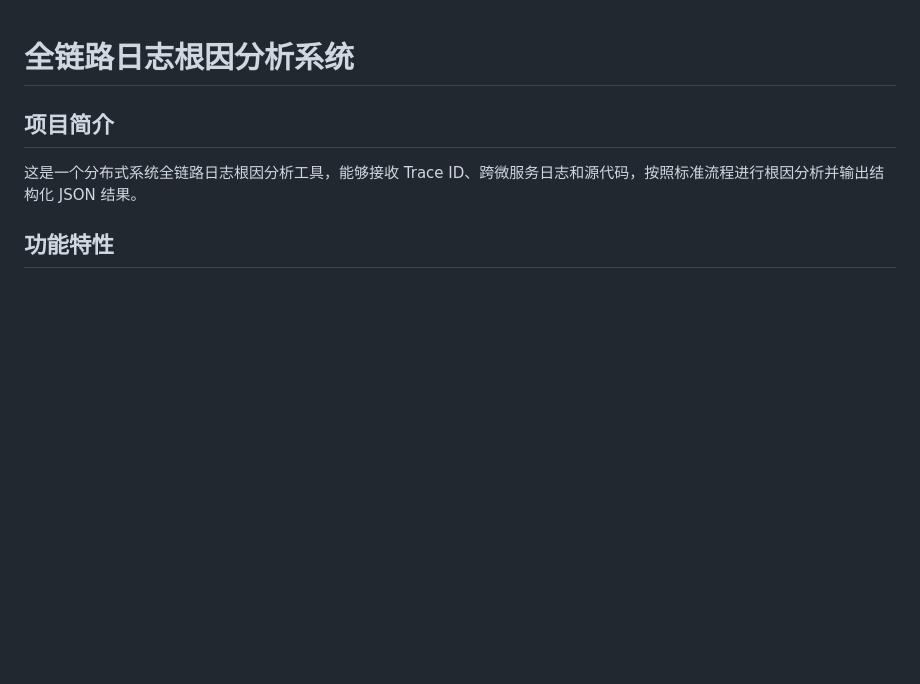
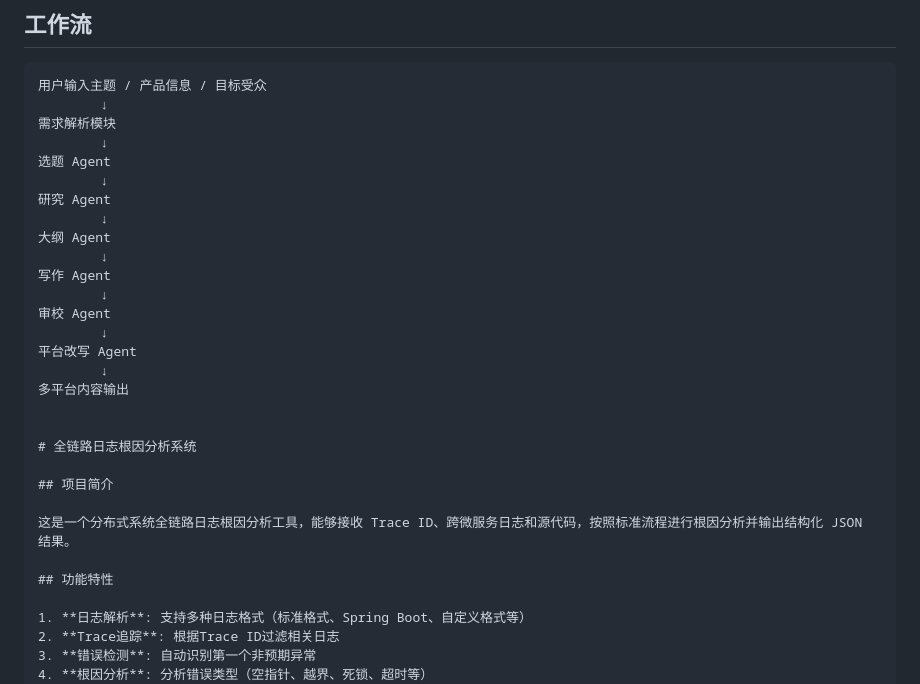
Before and after one commit to ZQStackOverflow/ContentFlow-Agent, a Markdown page: README.md, the part around one of its changes. Rendered like a GitHub page; blank space fills up the shorter version.

````diff
--- a/README.md
+++ b/README.md
@@ -1,3 +54,25 @@
+## 工作流
+
+```text
+用户输入主题 / 产品信息 / 目标受众
+        ↓
+需求解析模块
+        ↓
+选题 Agent
+        ↓
+研究 Agent
+        ↓
+大纲 Agent
+        ↓
+写作 Agent
+        ↓
+审校 Agent
+        ↓
+平台改写 Agent
+        ↓
+多平台内容输出
+
+
 # 全链路日志根因分析系统
 
 ## 项目简介
````
Also changed, not shown: other parts of README.md (+53 -0 lines).
